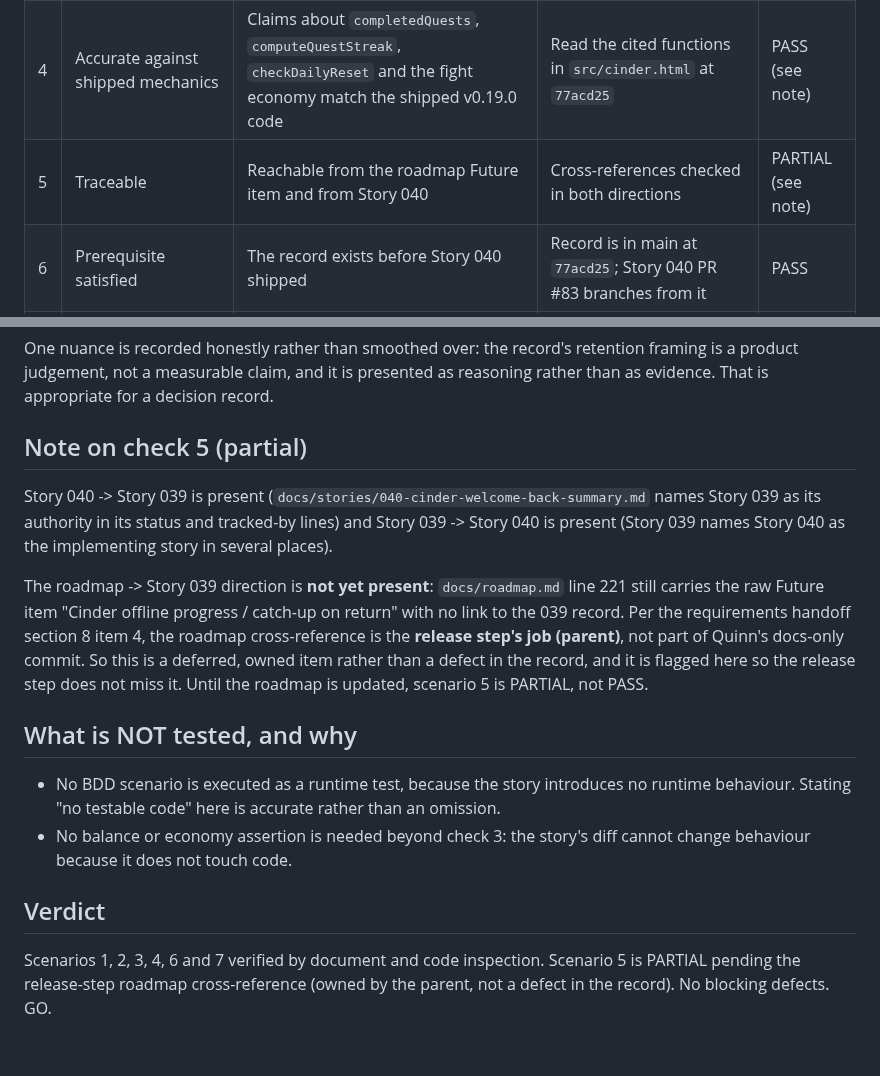
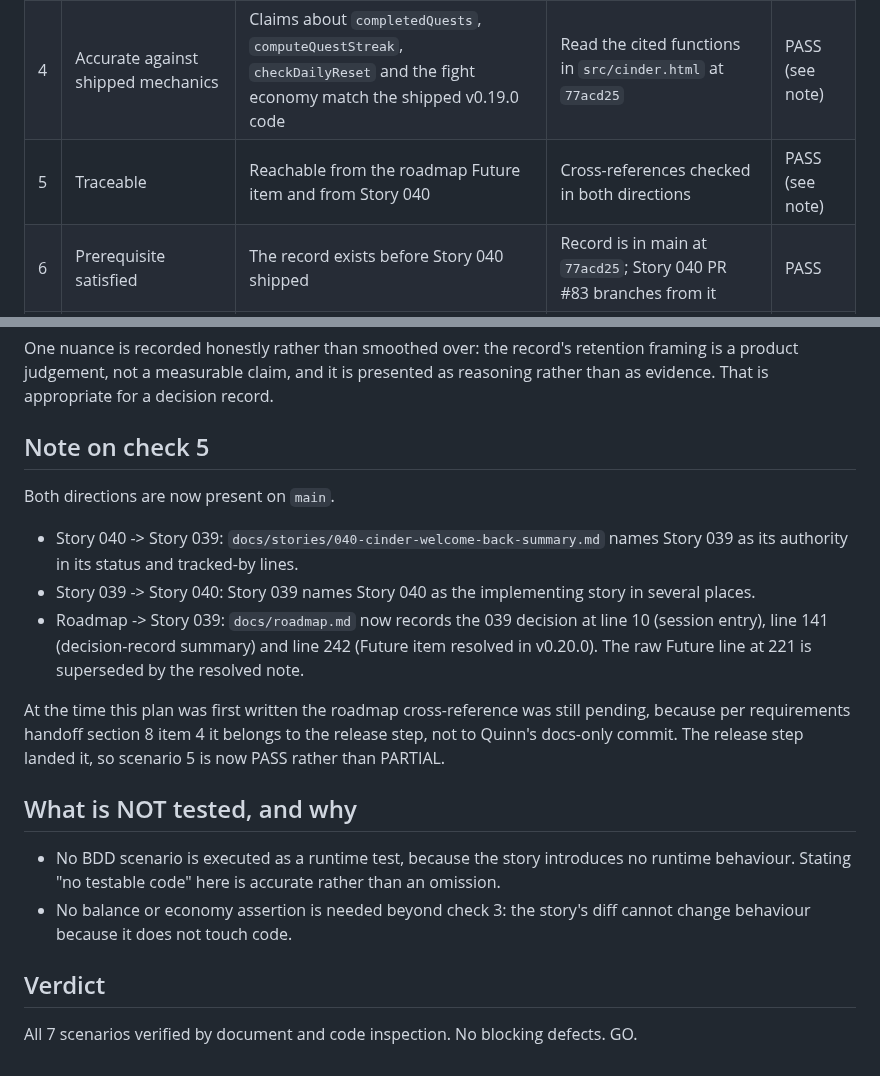
Before and after one commit to jakepi-bot/flambeee, a Markdown page: docs/test-plans/039-cinder-away-time-decision-record.md, 2 parts joined by grey strips. Drawn GitHub-style.

```diff
--- a/docs/test-plans/039-cinder-away-time-decision-record.md
+++ b/docs/test-plans/039-cinder-away-time-decision-record.md
@@ -15,7 +15,7 @@ Story 039 is a Story 031-style decision record. The deliverable is the document.
 | 2 | Rationale recorded | Genre trend check, byte-safety culture, CEO sign-off rule for balance changes, retention framing all present | Read the rationale section | PASS |
 | 3 | No behaviour or balance change from this story | The Wave 2 commit contains only story docs; no `src/` or `website/` change | `git show 237c9b6 --stat` shows three story files only | PASS |
 | 4 | Accurate against shipped mechanics | Claims about `completedQuests`, `computeQuestStreak`, `checkDailyReset` and the fight economy match the shipped v0.19.0 code | Read the cited functions in `src/cinder.html` at `77acd25` | PASS (see note) |
-| 5 | Traceable | Reachable from the roadmap Future item and from Story 040 | Cross-references checked in both directions | PARTIAL (see note) |
+| 5 | Traceable | Reachable from the roadmap Future item and from Story 040 | Cross-references checked in both directions | PASS (see note) |
 | 6 | Prerequisite satisfied | The record exists before Story 040 shipped | Record is in main at `77acd25`; Story 040 PR #83 branches from it | PASS |
 | 7 | No AI tells in the new documentation | No em dashes, no heavy emoji in the record | `grep` for U+2014/U+2013 and emoji ranges over the file | PASS |
 
@@ -25,11 +25,15 @@ The record claims that accrual "cannot be additive, it must mutate gold, XP, and
 
 One nuance is recorded honestly rather than smoothed over: the record's retention framing is a product judgement, not a measurable claim, and it is presented as reasoning rather than as evidence. That is appropriate for a decision record.
 
-## Note on check 5 (partial)
+## Note on check 5
 
-Story 040 -> Story 039 is present (`docs/stories/040-cinder-welcome-back-summary.md` names Story 039 as its authority in its status and tracked-by lines) and Story 039 -> Story 040 is present (Story 039 names Story 040 as the implementing story in several places).
+Both directions are now present on `main`.
 
-The roadmap -> Story 039 direction is **not yet present**: `docs/roadmap.md` line 221 still carries the raw Future item "Cinder offline progress / catch-up on return" with no link to the 039 record. Per the requirements handoff section 8 item 4, the roadmap cross-reference is the **release step's job (parent)**, not part of Quinn's docs-only commit. So this is a deferred, owned item rather than a defect in the record, and it is flagged here so the release step does not miss it. Until the roadmap is updated, scenario 5 is PARTIAL, not PASS.
+- Story 040 -> Story 039: `docs/stories/040-cinder-welcome-back-summary.md` names Story 039 as its authority in its status and tracked-by lines.
+- Story 039 -> Story 040: Story 039 names Story 040 as the implementing story in several places.
+- Roadmap -> Story 039: `docs/roadmap.md` now records the 039 decision at line 10 (session entry), line 141 (decision-record summary) and line 242 (Future item resolved in v0.20.0). The raw Future line at 221 is superseded by the resolved note.
+
+At the time this plan was first written the roadmap cross-reference was still pending, because per requirements handoff section 8 item 4 it belongs to the release step, not to Quinn's docs-only commit. The release step landed it, so scenario 5 is now PASS rather than PARTIAL.
 
 ## What is NOT tested, and why
 
@@ -38,4 +42,4 @@ The roadmap -> Story 039 direction is **not yet present**: `docs/roadmap.md` lin
 
 ## Verdict
 
-Scenarios 1, 2, 3, 4, 6 and 7 verified by document and code inspection. Scenario 5 is PARTIAL pending the release-step roadmap cross-reference (owned by the parent, not a defect in the record). No blocking defects. GO.
+All 7 scenarios verified by document and code inspection. No blocking defects. GO.
```
Also changed, not shown: docs/test-plans/041-website-currency-post-release-verification.md (+41 -11 lines).
